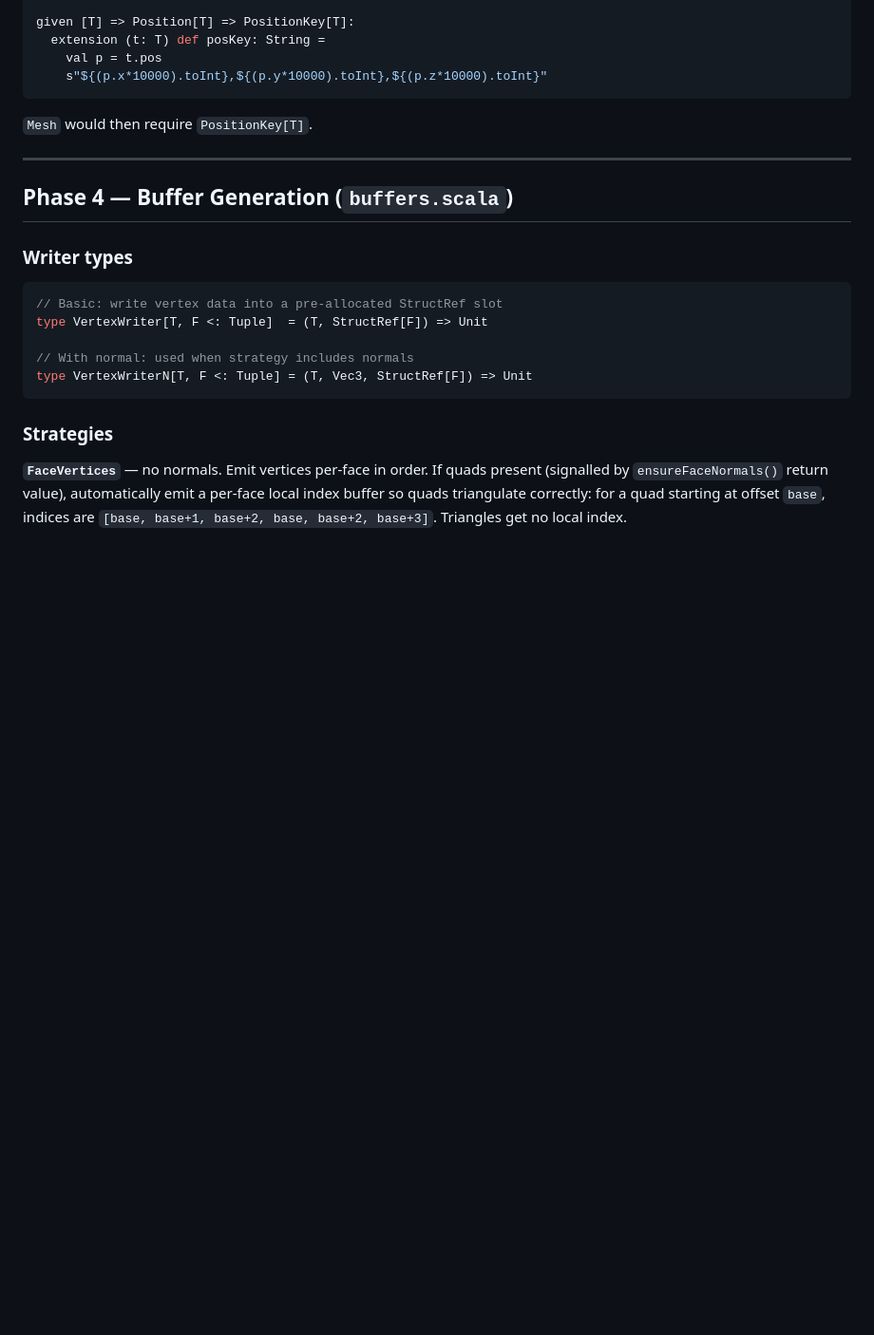
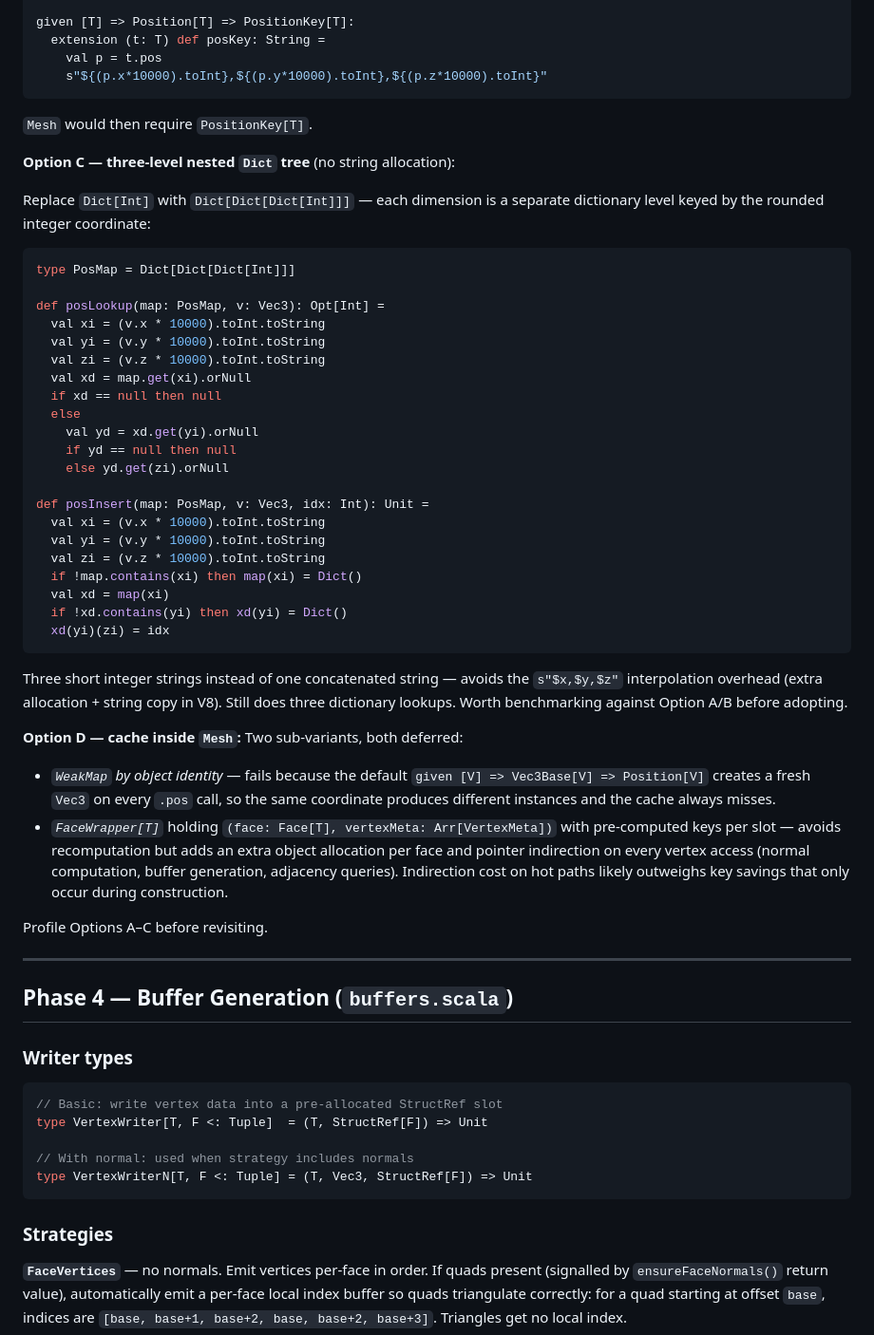
Before and after one commit to trival/scala-webgpu, a Markdown page: documents/geometry-library-plan.md, the part around the change. Shown at 95% size. Drawn GitHub-style; blank space fills up the shorter version.

Commit message:
tweak plan

````diff
--- a/documents/geometry-library-plan.md
+++ b/documents/geometry-library-plan.md
@@ -289,6 +289,53 @@ given [T] => Position[T] => PositionKey[T]:
 
 `Mesh` would then require `PositionKey[T]`.
 
+**Option C — three-level nested `Dict` tree** (no string allocation):
+
+Replace `Dict[Int]` with `Dict[Dict[Dict[Int]]]` — each dimension is a separate
+dictionary level keyed by the rounded integer coordinate:
+
+```scala
+type PosMap = Dict[Dict[Dict[Int]]]
+
+def posLookup(map: PosMap, v: Vec3): Opt[Int] =
+  val xi = (v.x * 10000).toInt.toString
+  val yi = (v.y * 10000).toInt.toString
+  val zi = (v.z * 10000).toInt.toString
+  val xd = map.get(xi).orNull
+  if xd == null then null
+  else
+    val yd = xd.get(yi).orNull
+    if yd == null then null
+    else yd.get(zi).orNull
+
+def posInsert(map: PosMap, v: Vec3, idx: Int): Unit =
+  val xi = (v.x * 10000).toInt.toString
+  val yi = (v.y * 10000).toInt.toString
+  val zi = (v.z * 10000).toInt.toString
+  if !map.contains(xi) then map(xi) = Dict()
+  val xd = map(xi)
+  if !xd.contains(yi) then xd(yi) = Dict()
+  xd(yi)(zi) = idx
+```
+
+Three short integer strings instead of one concatenated string — avoids the
+`s"$x,$y,$z"` interpolation overhead (extra allocation + string copy in V8).
+Still does three dictionary lookups. Worth benchmarking against Option A/B
+before adopting.
+
+**Option D — cache inside `Mesh`:** Two sub-variants, both deferred:
+
+- *`WeakMap` by object identity* — fails because the default `given [V] =>
+  Vec3Base[V] => Position[V]` creates a fresh `Vec3` on every `.pos` call, so
+  the same coordinate produces different instances and the cache always misses.
+- *`FaceWrapper[T]`* holding `(face: Face[T], vertexMeta: Arr[VertexMeta])`
+  with pre-computed keys per slot — avoids recomputation but adds an extra
+  object allocation per face and pointer indirection on every vertex access
+  (normal computation, buffer generation, adjacency queries). Indirection cost
+  on hot paths likely outweighs key savings that only occur during construction.
+
+Profile Options A–C before revisiting.
+
 ---
 
 ## Phase 4 — Buffer Generation (`buffers.scala`)
````
